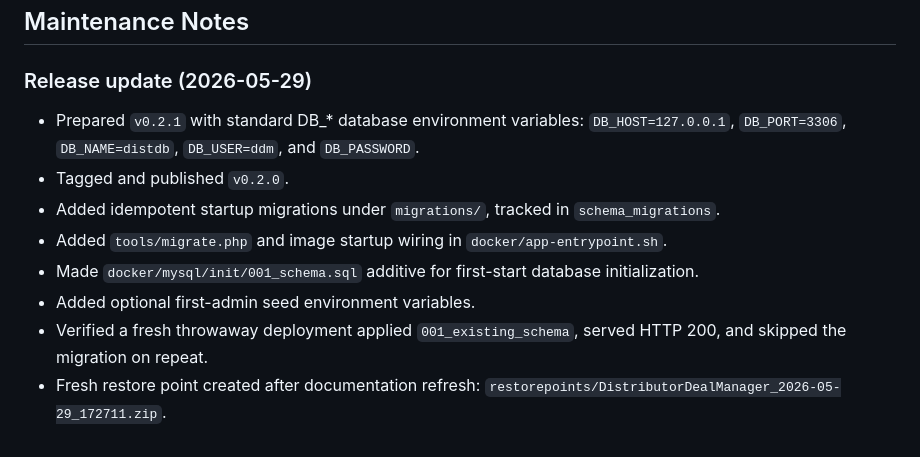
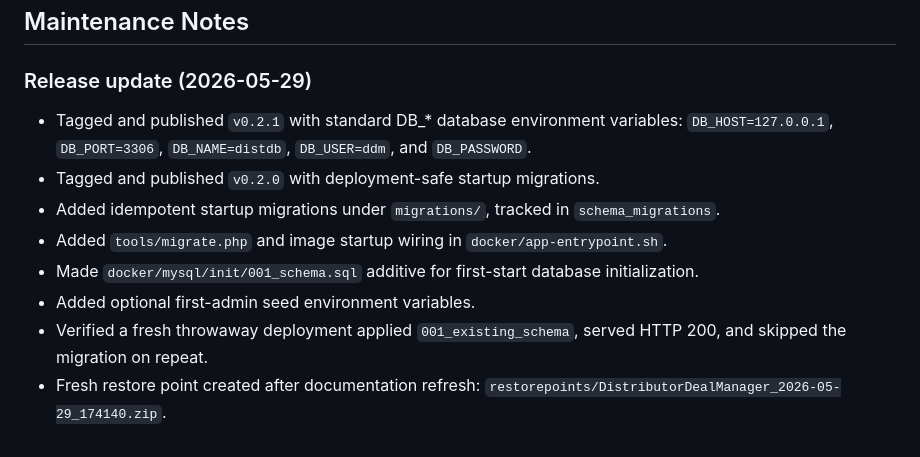
Before and after one commit to jimatdiablo/distributor-deal-manager, a Markdown page: README.md, the part around the change. Drawn GitHub-style.

Commit message:
Refresh release documentation

```diff
--- a/README.md
+++ b/README.md
@@ -156,12 +156,12 @@ Deal and provider imports run inside database transactions. If an import fails m
 
 ### Release update (2026-05-29)
 
-- Prepared `v0.2.1` with standard DB_* database environment variables:
+- Tagged and published `v0.2.1` with standard DB_* database environment variables:
   `DB_HOST=127.0.0.1`, `DB_PORT=3306`, `DB_NAME=distdb`, `DB_USER=ddm`, and `DB_PASSWORD`.
-- Tagged and published `v0.2.0`.
+- Tagged and published `v0.2.0` with deployment-safe startup migrations.
 - Added idempotent startup migrations under `migrations/`, tracked in `schema_migrations`.
 - Added `tools/migrate.php` and image startup wiring in `docker/app-entrypoint.sh`.
 - Made `docker/mysql/init/001_schema.sql` additive for first-start database initialization.
 - Added optional first-admin seed environment variables.
 - Verified a fresh throwaway deployment applied `001_existing_schema`, served HTTP 200, and skipped the migration on repeat.
-- Fresh restore point created after documentation refresh: `restorepoints/DistributorDealManager_2026-05-29_172711.zip`.
+- Fresh restore point created after documentation refresh: `restorepoints/DistributorDealManager_2026-05-29_174140.zip`.
```
Also changed, not shown: CRUD_BEHAVIOR.md (+1 -1 lines).
